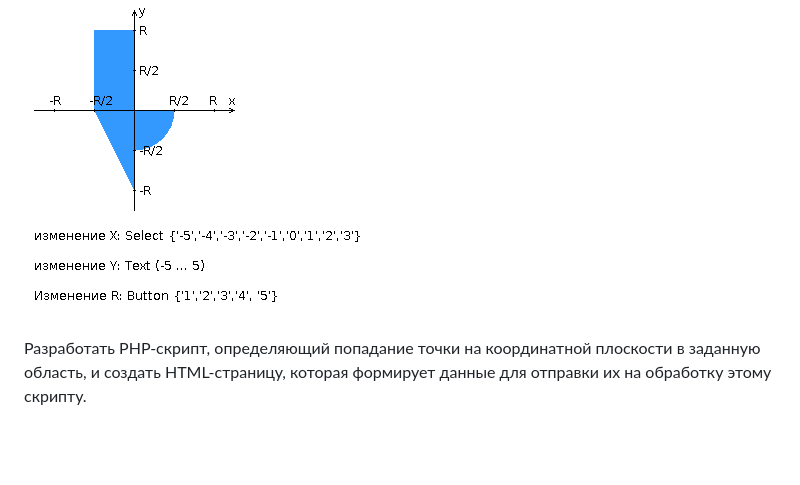
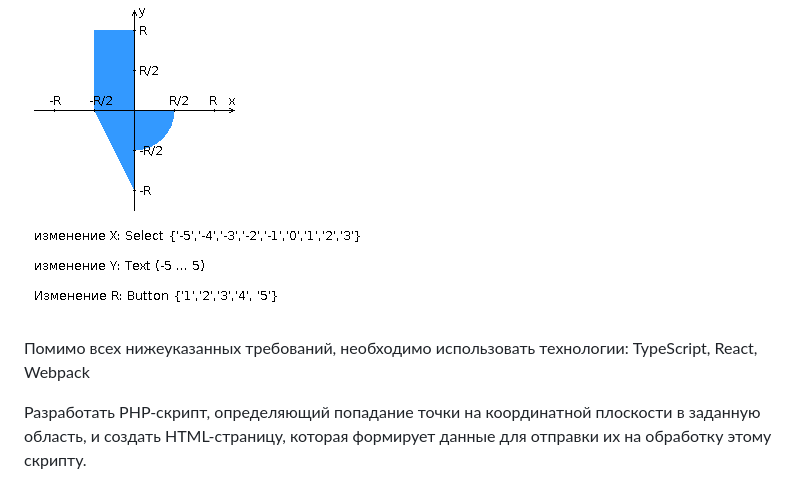
Before and after one commit to SoCloseToHeaven/itmo_web_ajax, a Markdown page: README.md, the part around the change. Drawn GitHub-style; blank space fills up the shorter version.

Commit message:
specify readme.md

```diff
--- a/README.md
+++ b/README.md
@@ -3,6 +3,8 @@
 ## Test [here](https://se.ifmo.ru/~s368459/lab1/)!
 
 ![Task graph](/static/areas-with-bounds.png)
+
+Помимо всех нижеуказанных требований, необходимо использовать технологии: TypeScript, React, Webpack
 
 Разработать PHP-скрипт, определяющий попадание точки на координатной плоскости в заданную область, и создать HTML-страницу, которая формирует данные для отправки их на обработку этому скрипту.
 
```
